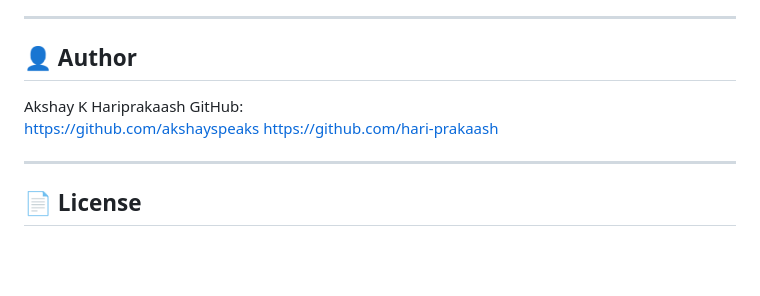
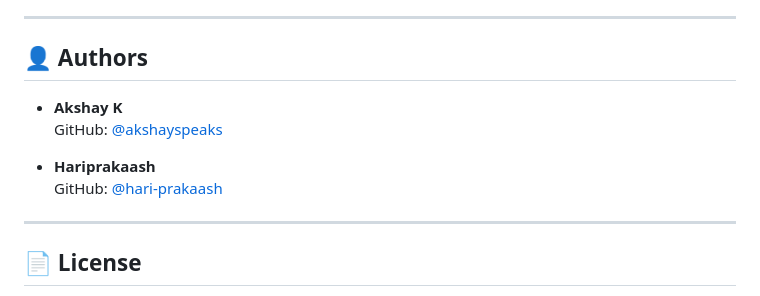
Before and after one commit to akshayspeaks/Password-Vault, a Markdown page: ReadMe.md, the part around one of its changes. Drawn GitHub-style; blank space fills up the shorter version.

```diff
--- a/ReadMe.md
+++ b/ReadMe.md
@@ -164,13 +168,13 @@ Features:
 
 ---
 
-## 👤 Author
+## 👤 Authors
 
-Akshay K
-Hariprakaash
-GitHub:
-https://github.com/akshayspeaks
-https://github.com/hari-prakaash
+- **Akshay K**
+  GitHub: [@akshayspeaks](https://github.com/akshayspeaks)
+
+- **Hariprakaash**
+  GitHub: [@hari-prakaash](https://github.com/hari-prakaash)
 
 ---
 
```
Also changed, not shown: other parts of ReadMe.md (+4 -0 lines).
